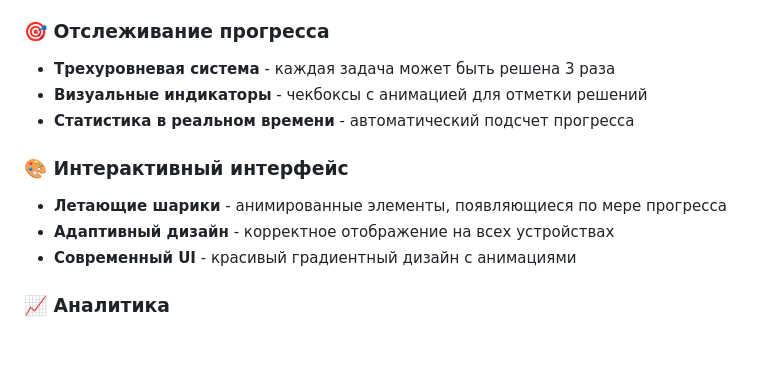
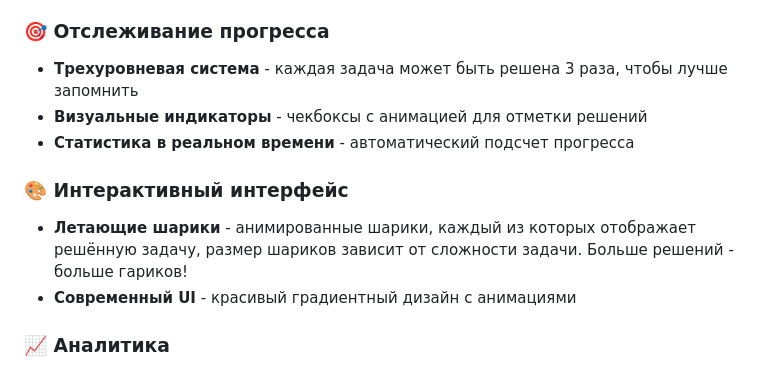
Before and after one commit to Alinasas/LeetcodeTaskTracker, a Markdown page: README.md, the part around one of its changes. Drawn GitHub-style; blank space fills up the shorter version.

```diff
--- a/README.md
+++ b/README.md
@@ -15,13 +18,12 @@
 - **Автоматическая нумерация** - задачи автоматически получают порядковые номера
 
 ### 🎯 Отслеживание прогресса
-- **Трехуровневая система** - каждая задача может быть решена 3 раза
+- **Трехуровневая система** - каждая задача может быть решена 3 раза, чтобы лучше запомнить
 - **Визуальные индикаторы** - чекбоксы с анимацией для отметки решений
 - **Статистика в реальном времени** - автоматический подсчет прогресса
 
 ### 🎨 Интерактивный интерфейс
-- **Летающие шарики** - анимированные элементы, появляющиеся по мере прогресса
-- **Адаптивный дизайн** - корректное отображение на всех устройствах
+- **Летающие шарики** - анимированные шарики, каждый из которых отображает решённую задачу, размер шариков зависит от сложности задачи. Больше решений - больше гариков!
 - **Современный UI** - красивый градиентный дизайн с анимациями
 
 ### 📈 Аналитика
```
Also changed, not shown: other parts of README.md (+4 -1 lines).
